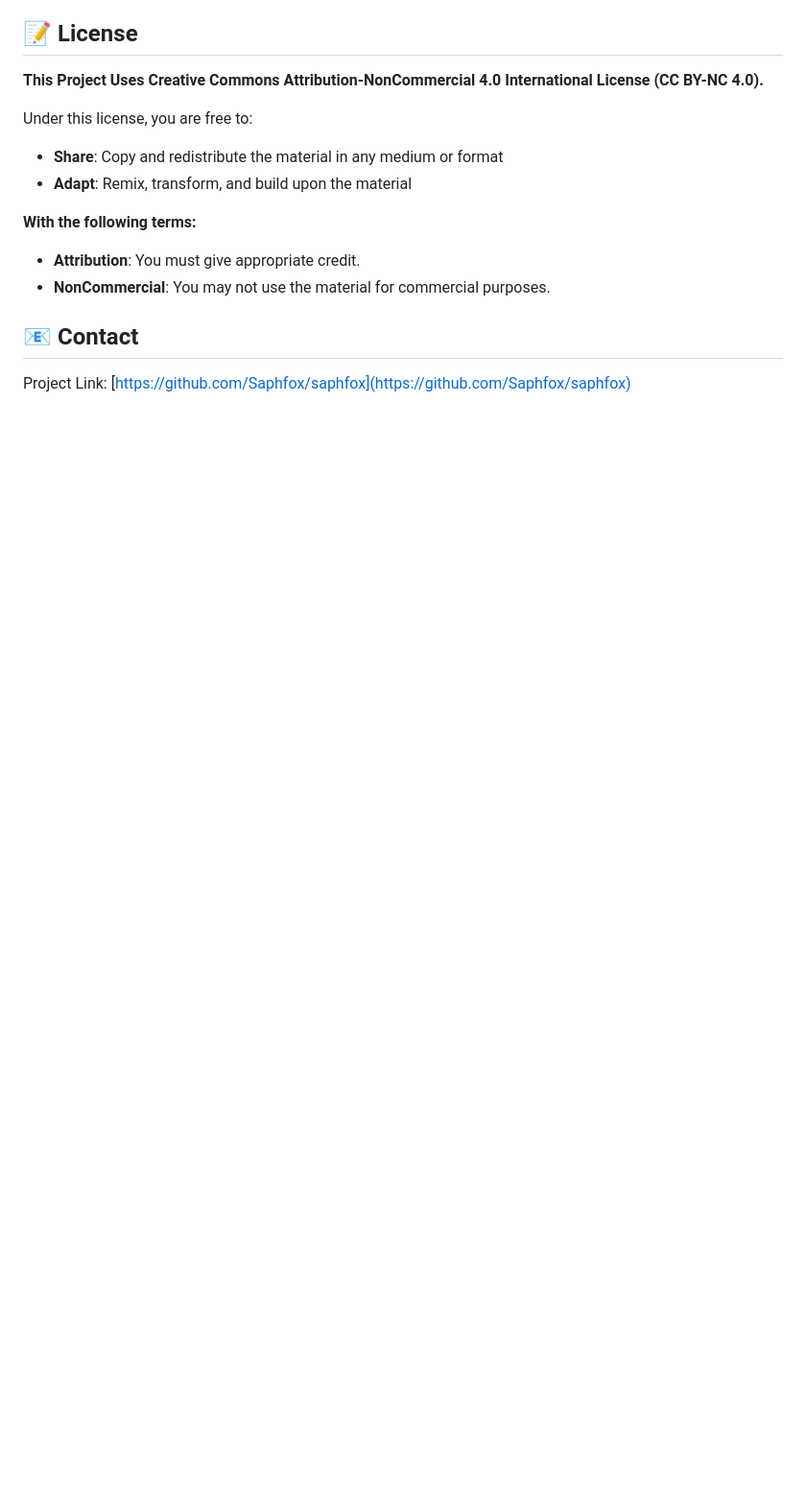
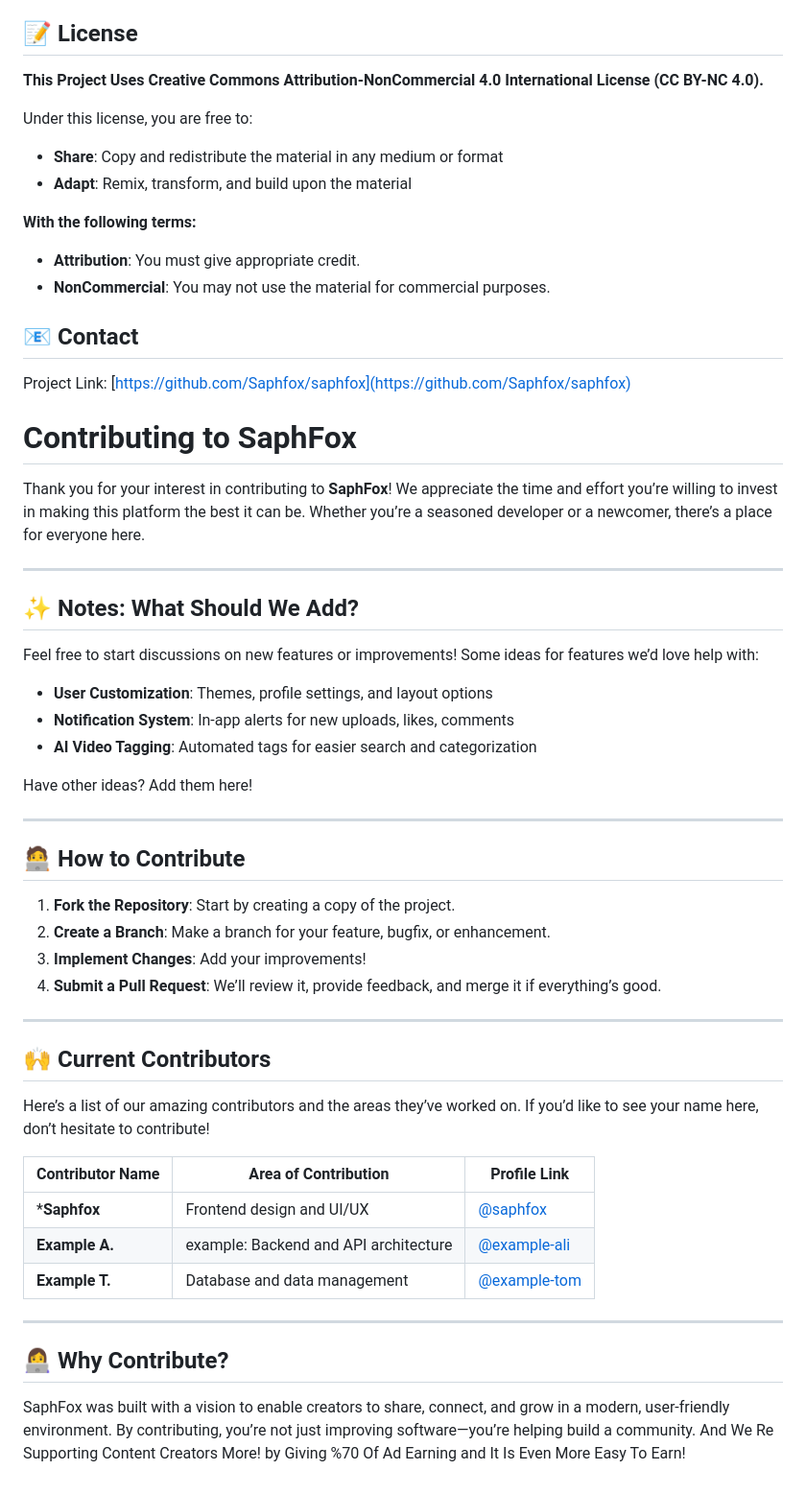
Before and after one commit to Saphfox/SaphFox, a Markdown page: README.md, the part around the change. Shown: that part at 96% size. GitHub-like rendering; blank space fills up the shorter version.

Commit message:
README.md :: Is Updated

```diff
--- a/README.md
+++ b/README.md
@@ -122,3 +122,46 @@ Under this license, you are free to:
 ## 📧 Contact
 
 Project Link: [https://github.com/Saphfox/saphfox](https://github.com/Saphfox/saphfox)
+
+# Contributing to SaphFox
+
+Thank you for your interest in contributing to **SaphFox**! We appreciate the time and effort you’re willing to invest in making this platform the best it can be. Whether you’re a seasoned developer or a newcomer, there’s a place for everyone here.
+
+---
+
+## ✨ Notes: What Should We Add?
+
+Feel free to start discussions on new features or improvements! Some ideas for features we’d love help with:
+
+- **User Customization**: Themes, profile settings, and layout options
+- **Notification System**: In-app alerts for new uploads, likes, comments
+- **AI Video Tagging**: Automated tags for easier search and categorization
+
+Have other ideas? Add them here!
+
+---
+
+## 🧑‍💻 How to Contribute
+
+1. **Fork the Repository**: Start by creating a copy of the project.
+2. **Create a Branch**: Make a branch for your feature, bugfix, or enhancement.
+3. **Implement Changes**: Add your improvements!
+4. **Submit a Pull Request**: We’ll review it, provide feedback, and merge it if everything’s good.
+
+---
+
+## 🙌 Current Contributors
+
+Here’s a list of our amazing contributors and the areas they’ve worked on. If you’d like to see your name here, don’t hesitate to contribute!
+
+| Contributor Name | Area of Contribution | Profile Link |
+|------------------|----------------------|--------------|
+| ***Saphfox**     | Frontend design and UI/UX | [@saphfox](https://github.com/Saphfox) |
+| **Example A.**     | example: Backend and API architecture | [@example-ali](https://github.com/) |
+| **Example T.**     | Database and data management | [@example-tom](https://github.com/) |
+
+---
+
+## 👩‍💻 Why Contribute?
+
+SaphFox was built with a vision to enable creators to share, connect, and grow in a modern, user-friendly environment. By contributing, you’re not just improving software—you’re helping build a community. And We Re Supporting Content Creators More! by Giving %70 Of Ad Earning and It Is Even More Easy To Earn!
```
